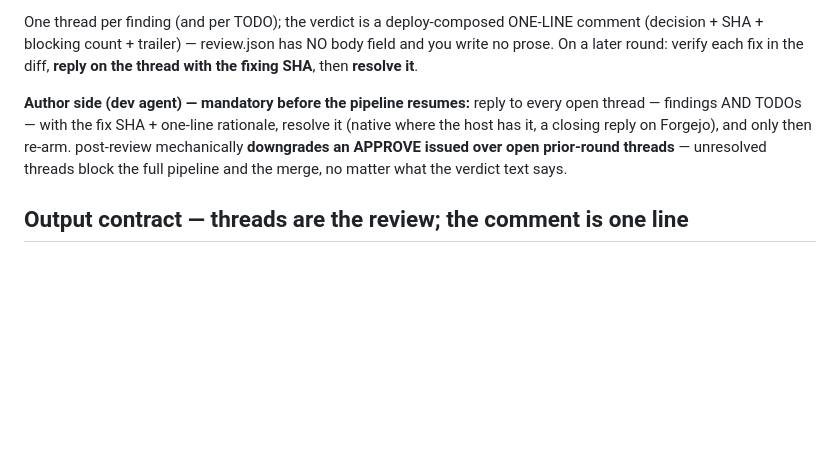
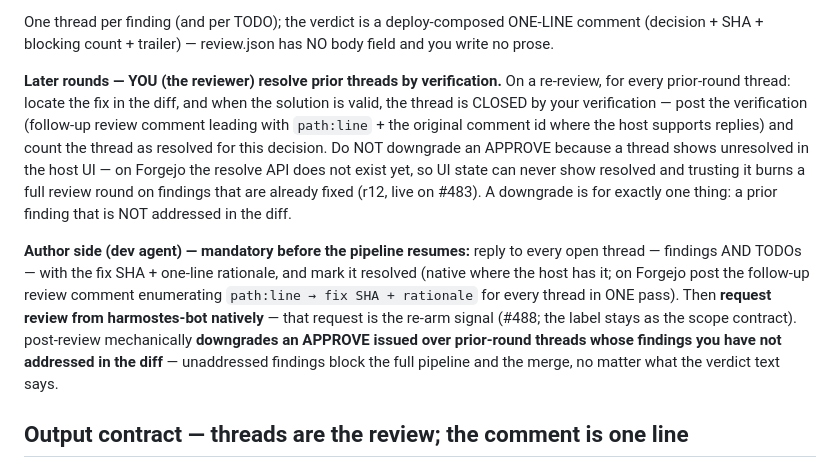
Before and after one commit to tibrezus/agents, a Markdown page: skills/pr-review/SKILL.md, the part around the change. GitHub-like rendering; blank space fills up the shorter version.

Commit message:
skills: the reviewer closes verified threads; the dev requests review natively (#31)
Live-observed on rhesadox#2126: the dev addressed every finding in
commits but posted no per-thread response, and the next round downgraded
APPROVE for UI-unresolved threads — on a forge whose thread API has no
reply/resolve at all, so UI state can never show resolved.

Contract changes:
- pr-review (reviewer side): on re-review, the REVIEWER verifies each
  prior thread's fix in the diff and closes it by that verification —
  never downgrades for host-UI thread state where the resolve API does
  not exist; a downgrade means a prior finding is genuinely unaddressed.
- pr-review (author side): on Forgejo the reply channel is ONE follow-up
  review comment enumerating path:line → fix SHA + rationale per thread,
  and the re-arm signal is the native review request from harmostes-bot
  (#488 — the gate arms on it; the label stays the scope contract).
- dev-workflow (hard rule 0): the same split, stated as the contract.

Co-authored-by: tibrez <tibrezus@users.noreply.github.com>

```diff
--- a/skills/pr-review/SKILL.md
+++ b/skills/pr-review/SKILL.md
@@ -303,16 +303,30 @@ and resolutions that close a thread:
 
 One thread per finding (and per TODO); the verdict is a deploy-composed
 ONE-LINE comment (decision + SHA + blocking count + trailer) — review.json
-has NO body field and you write no prose. On a later round: verify each fix
-in the diff, **reply on the thread with the fixing SHA**, then **resolve
-it**.
+has NO body field and you write no prose.
+
+**Later rounds — YOU (the reviewer) resolve prior threads by verification.**
+On a re-review, for every prior-round thread: locate the fix in the diff,
+and when the solution is valid, the thread is CLOSED by your verification —
+post the verification (follow-up review comment leading with `path:line` +
+the original comment id where the host supports replies) and count the
+thread as resolved for this decision. Do NOT downgrade an APPROVE because a
+thread shows unresolved in the host UI — on Forgejo the resolve API does not
+exist yet, so UI state can never show resolved and trusting it burns a full
+review round on findings that are already fixed (r12, live on #483). A
+downgrade is for exactly one thing: a prior finding that is NOT addressed
+in the diff.
 
 **Author side (dev agent) — mandatory before the pipeline resumes:** reply
 to every open thread — findings AND TODOs — with the fix SHA + one-line
-rationale, resolve it (native where the host has it, a closing reply on
-Forgejo), and only then re-arm. post-review mechanically **downgrades an
-APPROVE issued over open prior-round threads** — unresolved threads block
-the full pipeline and the merge, no matter what the verdict text says.
+rationale, and mark it resolved (native where the host has it; on Forgejo
+post the follow-up review comment enumerating `path:line → fix SHA +
+rationale` for every thread in ONE pass). Then **request review from
+harmostes-bot natively** — that request is the re-arm signal (#488; the
+label stays as the scope contract). post-review mechanically **downgrades
+an APPROVE issued over prior-round threads whose findings you have not
+addressed in the diff** — unaddressed findings block the full pipeline and
+the merge, no matter what the verdict text says.
 
 ## Output contract — threads are the review; the comment is one line
 
```
Also changed, not shown: skills/dev-workflow/SKILL.md (+11 -3 lines).
